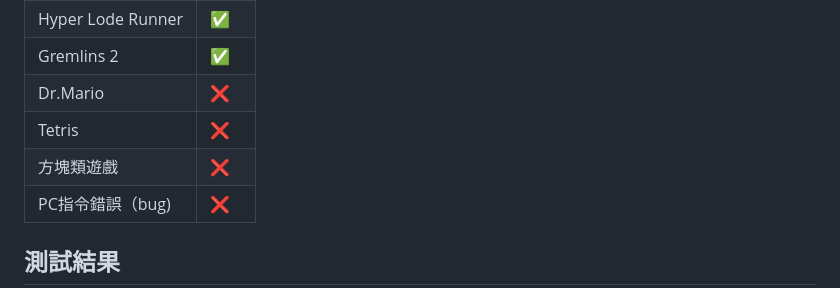
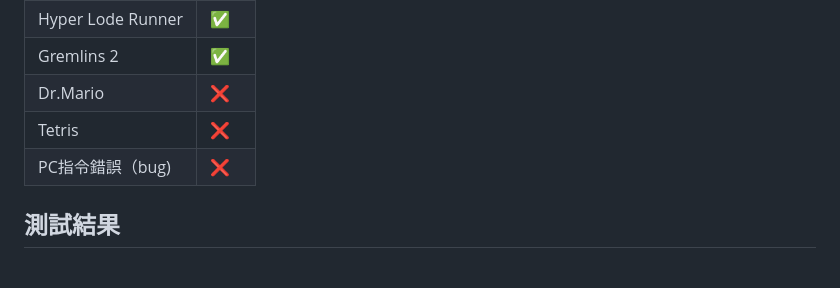
Before and after one commit to Mariuscheng/Rust_GameBoy, a Markdown page: README.md, the part around the change. Rendered like a GitHub page; blank space fills up the shorter version.

```diff
--- a/README.md
+++ b/README.md
@@ -11,7 +11,6 @@
 | Gremlins 2 | ✅ |
 | Dr.Mario | ❌ |
 | Tetris | ❌ |
-| 方塊類遊戲 | ❌ |
 | PC指令錯誤（bug) | ❌ |
 
 ## 測試結果
```
